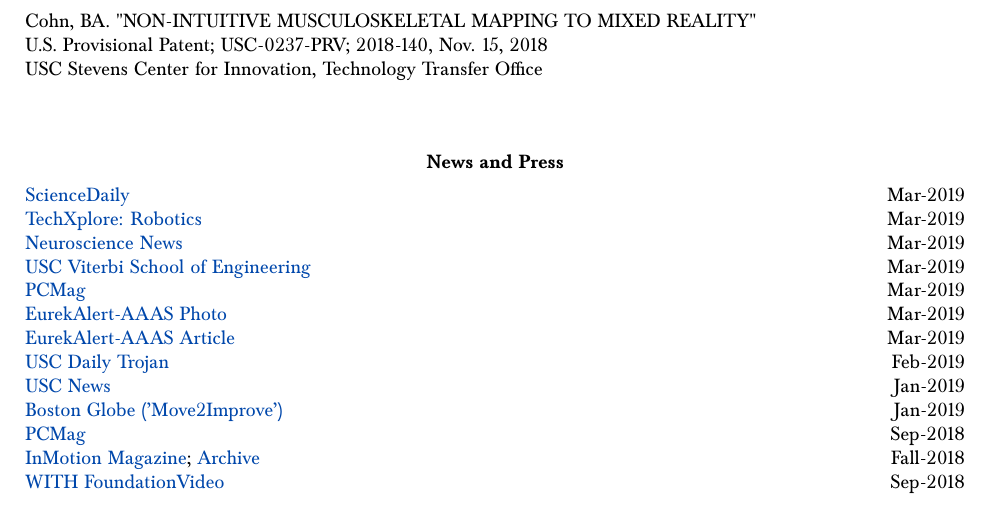
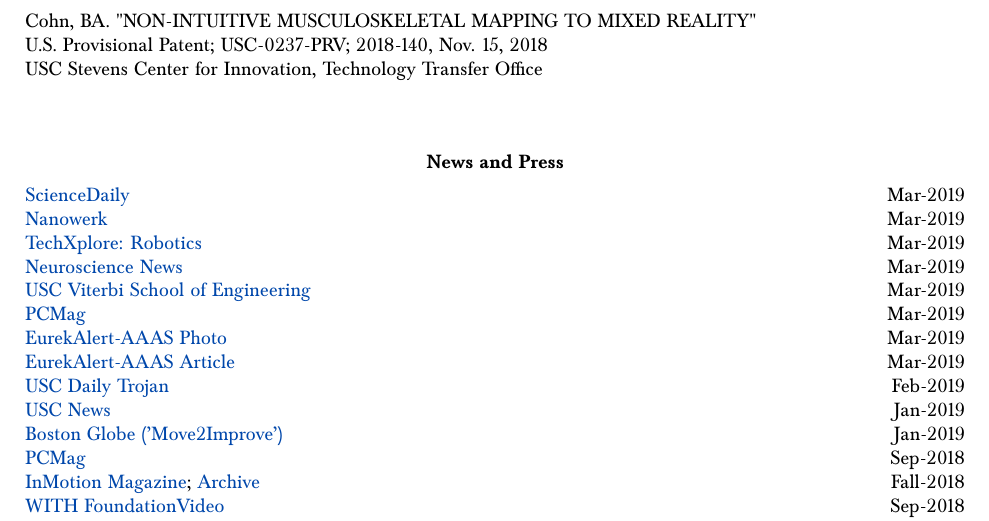
Before and after one commit to bc/resume, a LaTeX document (briancohn.tex): part of page 3 of 7, cut so that both start at the same text. Compiled offline with pdfLaTeX.

Commit message:
aded nanowerk

```diff
--- a/briancohn.tex
+++ b/briancohn.tex
@@ -286,6 +286,9 @@
 
 
 \href{https://www.sciencedaily.com/releases/2019/03/190311125138.htm}{ScienceDaily} & \multirow{3}{*}{}{Mar-2019} \\
+
+\href{https://www.nanowerk.com/news2/robotics/newsid=52337.php}{Nanowerk} & \multirow{3}{*}{}{Mar-2019} \\
+
 \href{https://techxplore.com/news/2019-03-robotic-leg-born-prior-knowledge.html}{TechXplore: Robotics} & \multirow{3}{*}{}{Mar-2019} \\
 
 \href{https://neurosciencenews.com/ai-robotic-leg-learns-walk-10878/}{Neuroscience News} & \multirow{3}{*}{}{Mar-2019} \\
```
Also changed, not shown: briancohn.pdf, in_press/nanowerk_2019.pdf (added).
